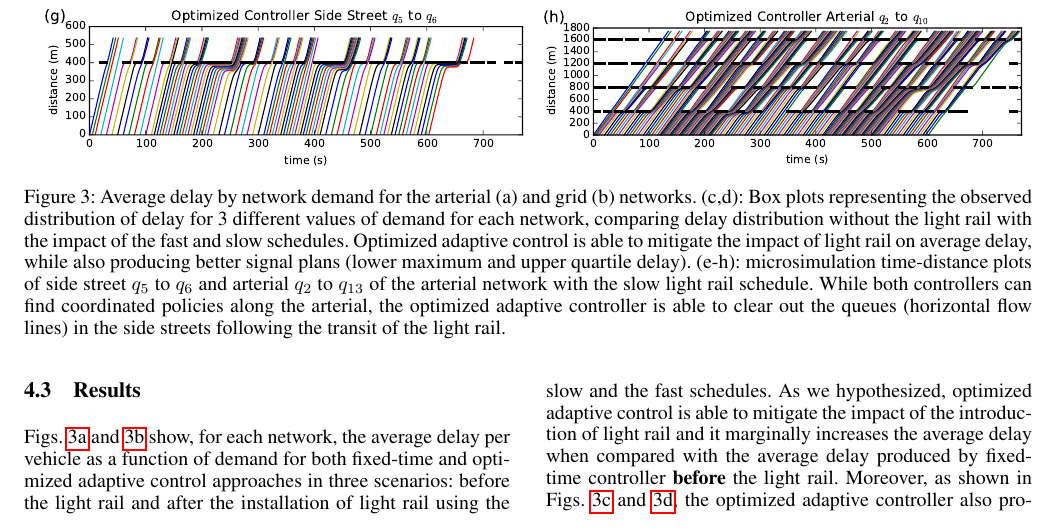
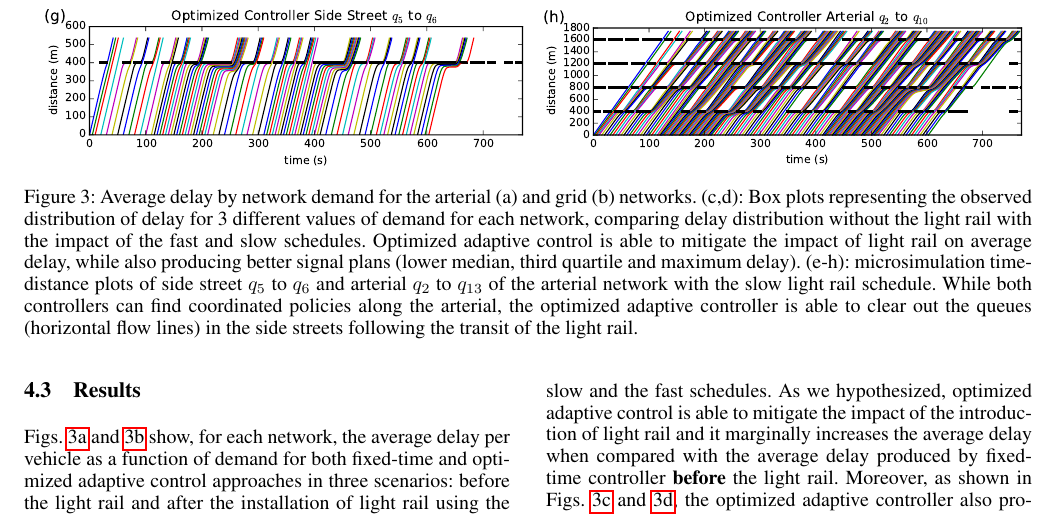
Before and after one commit to iainguilliard/QTM_Traffic_Model, a LaTeX paper (IJCAI-16_Paper/light_rail-ijcai16.tex, which reads IJCAI-16_Paper/tex/Experiments.tex): part of page 5 of 7, cut so that both start at the same text. Compiled offline with pdfLaTeX; a missing bibliography style is replaced by a similar one.

Commit message:
Merge branch 'master' of https://github.com/iainguilliard/QTM_Traffic_Model
# Conflicts:
#	IJCAI-16_Paper/tex/Experiments.tex

```diff
--- a/IJCAI-16_Paper/tex/Experiments.tex
+++ b/IJCAI-16_Paper/tex/Experiments.tex
@@ -266,7 +266,7 @@ networks.
 different values of demand for each network, comparing delay distribution
 without the light rail with the impact of the fast and slow schedules.
 Optimized adaptive control is able to mitigate the impact of light rail on average delay,
-while also producing better signal plans (lower maximum and upper quartile delay).
+while also producing better signal plans (lower median, third quartile and maximum delay).
 %
 %The mean is presented as a red square in the box plots.
 %
```
